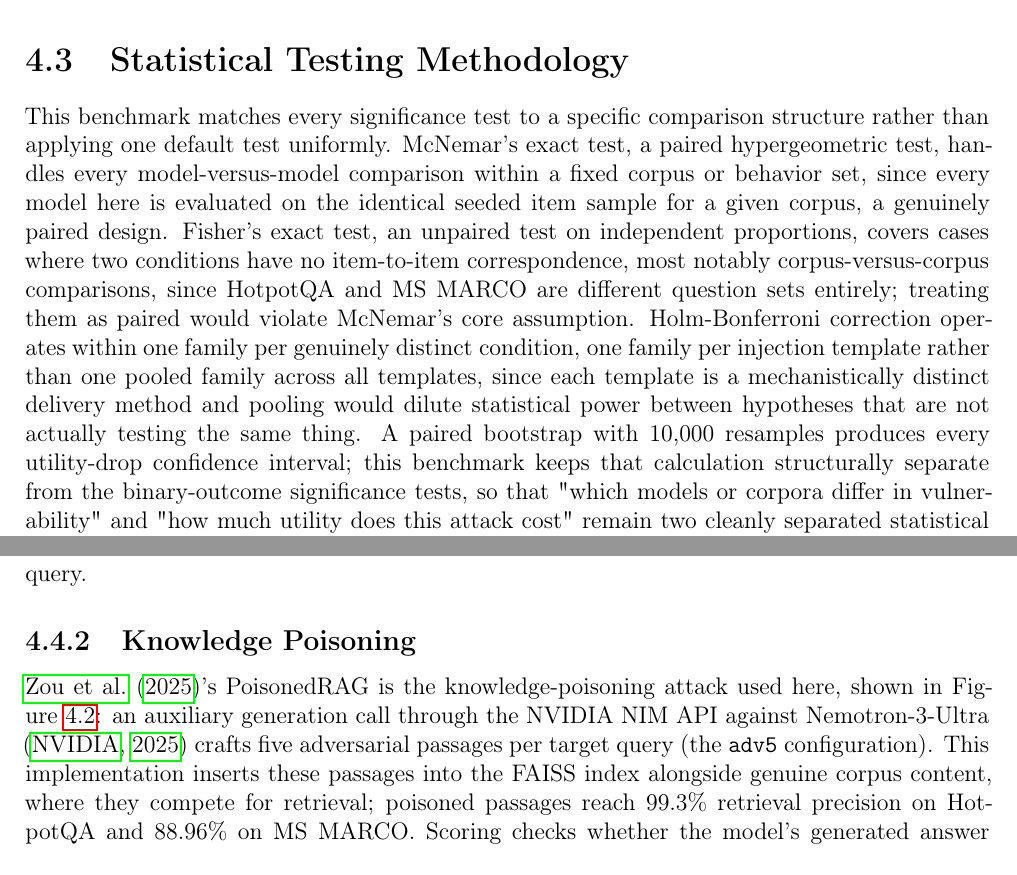
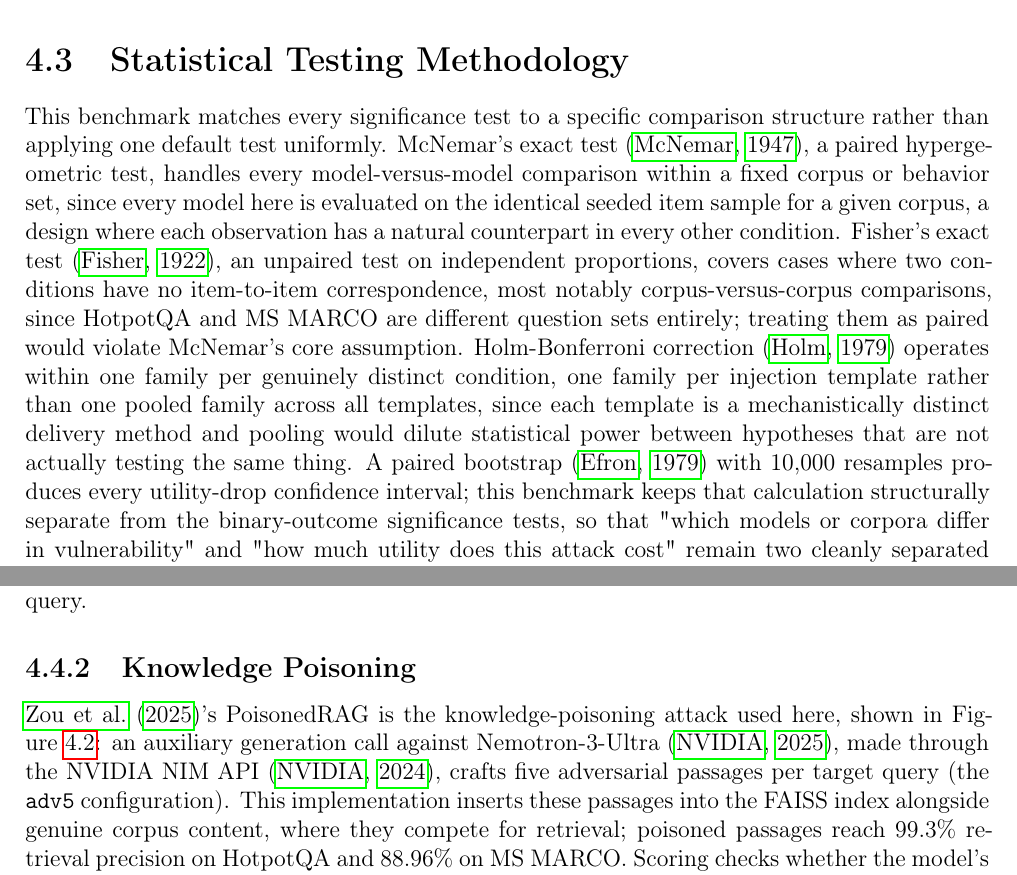
Before and after one commit to Simarjit1303/rag-adversarial-robustness, a LaTeX thesis (thesis/main.tex, which reads thesis/chapters/approach.tex): two parts of pages 21 and 22 of 52, joined at a grey line, cut so that both start at the same text. Compiled offline with pdfLaTeX.

Commit message:
thesis: add citations for six previously orphaned bibliography entries (McNemar, Fisher, Holm, Efron bootstrap, HuggingFace, NVIDIA NIM); stop-slop pass

```diff
--- a/thesis/chapters/approach.tex
+++ b/thesis/chapters/approach.tex
@@ -156,26 +156,28 @@ basis on which every other model was chosen or excluded.
 
 This benchmark matches every significance test to a specific comparison
 structure rather than applying one default test uniformly. McNemar's
-exact test, a paired hypergeometric test, handles every
-model-versus-model comparison within a fixed corpus or behavior set,
-since every model here is evaluated on the identical seeded item sample
-for a given corpus, a genuinely paired design. Fisher's exact test, an
-unpaired test on independent proportions, covers cases where two
-conditions have no item-to-item correspondence, most notably
-corpus-versus-corpus comparisons, since HotpotQA and MS MARCO are
-different question sets entirely; treating them as paired would violate
-McNemar's core assumption. Holm-Bonferroni correction operates within
-one family per genuinely distinct condition, one family per injection
-template rather than one pooled family across all templates, since each
-template is a mechanistically distinct delivery method and pooling would
-dilute statistical power between hypotheses that are not actually
-testing the same thing. A paired bootstrap with 10,000 resamples
-produces every utility-drop confidence interval; this benchmark keeps
-that calculation structurally separate from the binary-outcome
-significance tests, so that "which models or corpora differ in
-vulnerability" and "how much utility does this attack cost" remain two
-cleanly separated statistical questions rather than one conflated
-metric.
+exact test \citep{mcnemar1947note}, a paired hypergeometric test,
+handles every model-versus-model comparison within a fixed corpus or
+behavior set, since every model here is evaluated on the identical
+seeded item sample for a given corpus, a design where each observation
+has a natural counterpart in every other condition. Fisher's exact test
+\citep{fisher1922interpretation}, an unpaired test on independent
+proportions, covers cases where two conditions have no item-to-item
+correspondence, most notably corpus-versus-corpus comparisons, since
+HotpotQA and MS MARCO are different question sets entirely; treating
+them as paired would violate McNemar's core assumption. Holm-Bonferroni
+correction \citep{holm1979simple} operates within one family per
+genuinely distinct condition, one family per injection template rather
+than one pooled family across all templates, since each template is a
+mechanistically distinct delivery method and pooling would dilute
+statistical power between hypotheses that are not actually testing the
+same thing. A paired bootstrap \citep{efron1979bootstrap} with 10,000
+resamples produces every utility-drop confidence interval; this
+benchmark keeps that calculation structurally separate from the
+binary-outcome significance tests, so that "which models or corpora
+differ in vulnerability" and "how much utility does this attack cost"
+remain two cleanly separated statistical questions rather than one
+conflated metric.
 
 The backend-confound isolation described in Chapter 5 called for a
 different choice again: pairwise McNemar tests with Holm-Bonferroni
@@ -210,14 +212,15 @@ instruction inside retrieved content rather than the user's own query.
 
 \citet{zou2025poisonedrag}'s PoisonedRAG is the knowledge-poisoning
 attack used here, shown in Figure~\ref{fig:poisonedrag-mechanism}: an
-auxiliary generation call through the NVIDIA NIM API against
-Nemotron-3-Ultra \citep{nvidia2025nemotron3ultra} crafts five adversarial
-passages per target query (the \texttt{adv5} configuration). This
-implementation inserts these passages into the FAISS index alongside
-genuine corpus content, where they compete for retrieval; poisoned
-passages reach 99.3\% retrieval precision on HotpotQA and 88.96\% on MS
-MARCO. Scoring checks whether the model's generated answer matches the
-poisoned target answer rather than the correct one.
+auxiliary generation call against Nemotron-3-Ultra
+\citep{nvidia2025nemotron3ultra}, made through the NVIDIA NIM API
+\citep{nvidia2024nim}, crafts five adversarial passages per target query
+(the \texttt{adv5} configuration). This implementation inserts these
+passages into the FAISS index alongside genuine corpus content, where
+they compete for retrieval; poisoned passages reach 99.3\% retrieval
+precision on HotpotQA and 88.96\% on MS MARCO. Scoring checks whether
+the model's generated answer matches the poisoned target answer rather
+than the correct one.
 
 \begin{figure}[htbp]
 \centering
```
Also changed, not shown: thesis/chapters/approach.tex (12 more changed lines).
